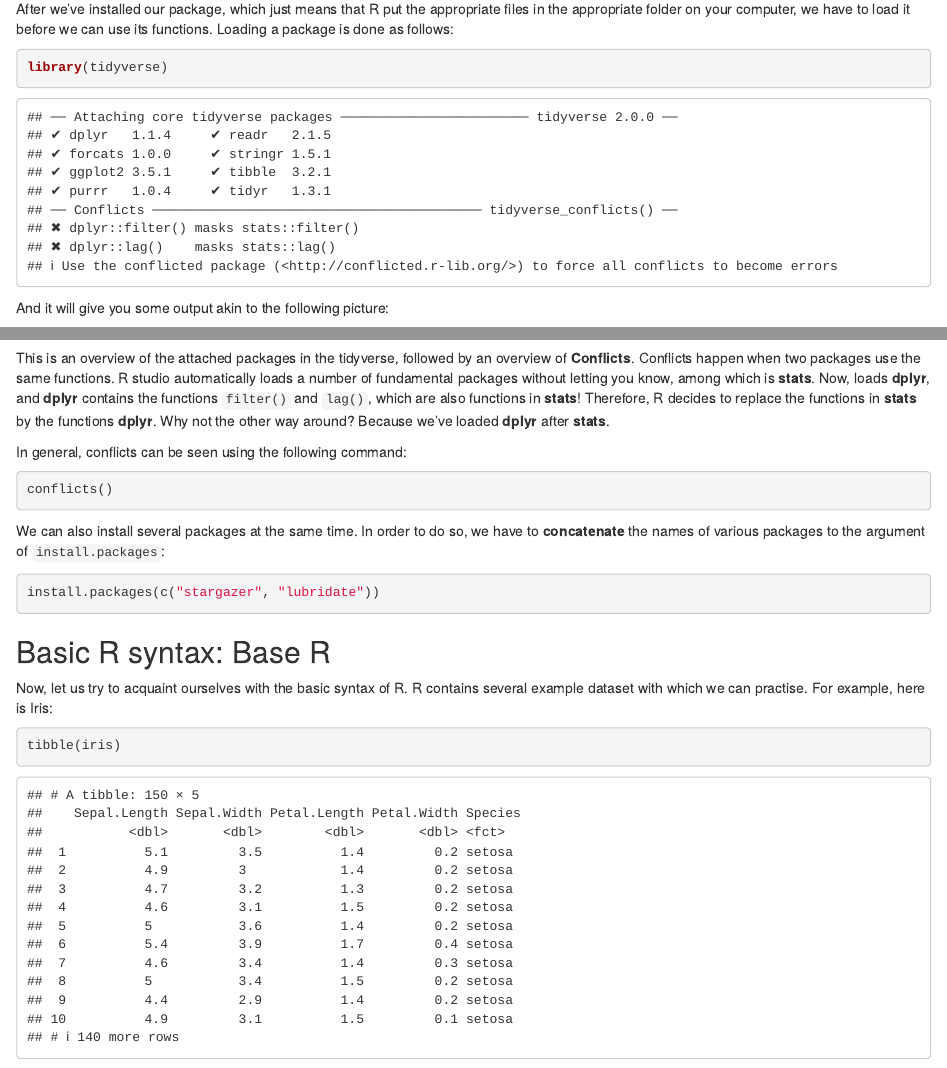
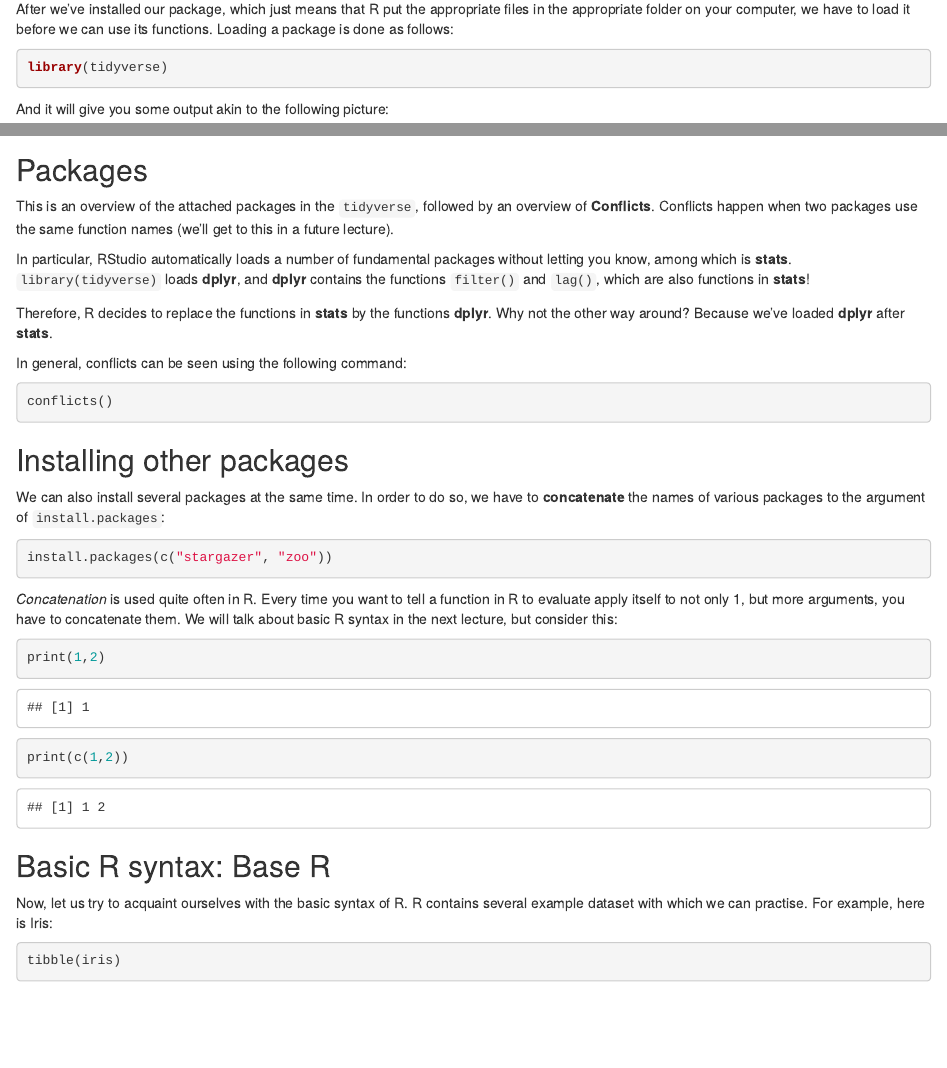
Before and after one commit to Introduction-to-R/Lecture-Slides, an R Markdown document (Rmd/Lecture1.Rmd): the page in a window 1100 px wide, from 5740 px down, and a second part further down, joined at a grey line. Rendered offline with R 4.5, knitr and Pandoc, with nearby package versions.

Commit message:
new lecture 2 and impr lec 1

````diff
--- a/Rmd/Lecture1.Rmd
+++ b/Rmd/Lecture1.Rmd
@@ -208,17 +208,24 @@ install.packages('tidyverse')
 ```
 
 ## Installation of `tidyverse`
+
 After we've installed our package, which just means that R put the appropriate files in the appropriate folder on your computer, we have to load it before we can use its functions. Loading a package is done as follows:
 
-```{r}
+```{r warning = FALSE, message = FALSE}
 library(tidyverse)
 ```
 
 And it will give you some output akin to the following picture:
 
-![](https://raw.githubusercontent.com/basm92/R_Introduction/master/Miscellaneous/lecture1_3.png)
+![](data/lecture1_3.png)
 
-This is an overview of the attached packages in the tidyverse, followed by an overview of **Conflicts**. Conflicts happen when two packages use the same functions. R studio automatically loads a number of fundamental packages without letting you know, among which is __stats__. Now, `r library(tidyverse)` loads __dplyr__, and __dplyr__ contains the functions `filter()` and `lag()`, which are also functions in __stats__! Therefore, R decides to replace the functions in __stats__ by the functions __dplyr__. Why not the other way around? Because we've loaded __dplyr__ after __stats__.
+## Packages
+
+This is an overview of the attached packages in the `tidyverse`, followed by an overview of **Conflicts**. Conflicts happen when two packages use the same function names (we'll get to this in a future lecture).
+
+In particular, RStudio automatically loads a number of fundamental packages without letting you know, among which is __stats__. `library(tidyverse)` loads __dplyr__, and __dplyr__ contains the functions `filter()` and `lag()`, which are also functions in __stats__!
+
+Therefore, R decides to replace the functions in __stats__ by the functions __dplyr__. Why not the other way around? Because we've loaded __dplyr__ after __stats__.
 
 In general, conflicts can be seen using the following command:
 
@@ -226,10 +233,20 @@ In general, conflicts can be seen using the following command:
 conflicts()
 ```
 
+## Installing other packages
+
 We can also install several packages at the same time. In order to do so, we have to __concatenate__ the names of various packages to the argument of `install.packages`:
 
 ```{r eval = FALSE}
-install.packages(c("stargazer", "lubridate"))
+install.packages(c("stargazer", "zoo"))
+```
+
+_Concatenation_ is used quite often in R. Every time you want to tell a function in R to evaluate apply itself to not only 1, but more arguments, you have to concatenate them. We will talk about basic R syntax in the next lecture, but consider this:
+
+```{r}
+print(1,2)
+
+print(c(1,2))
 ```
 
 
````
Also changed, not shown: Rmd/Lecture2.Rmd (added, +30 -0 lines), Rmd/Lecture1.html.
